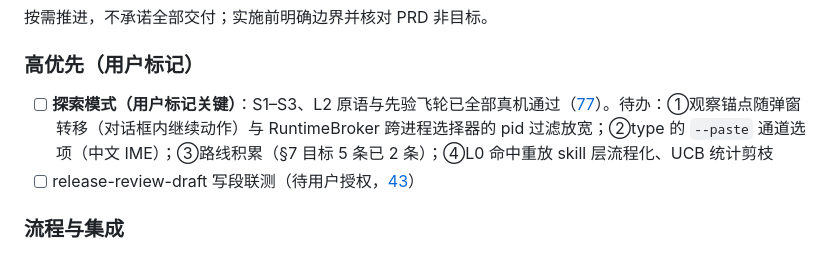
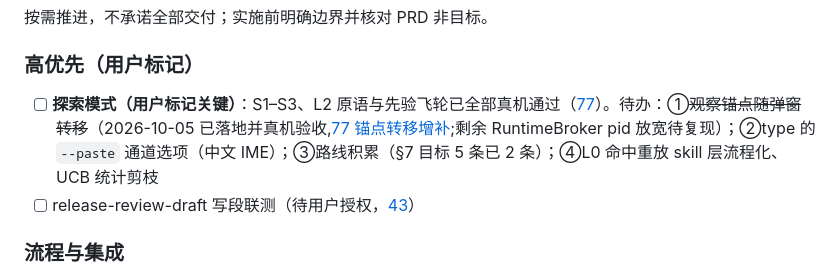
Before and after one commit to gqy20/actl, a Markdown page: docs/ROADMAP.md, the part around the change. GitHub-like rendering.

Commit message:
docs(roadmap): 锚点转移从待办移出(已落地真机验收)

```diff
--- a/docs/ROADMAP.md
+++ b/docs/ROADMAP.md
@@ -14,7 +14,7 @@
 
 ### 高优先（用户标记）
 
-- [ ] **探索模式（用户标记关键）**：S1–S3、L2 原语与先验飞轮已全部真机通过（[77](77-exploration-s2-acceptance.md)）。待办：①观察锚点随弹窗转移（对话框内继续动作）与 RuntimeBroker 跨进程选择器的 pid 过滤放宽；②type 的 `--paste` 通道选项（中文 IME）；③路线积累（§7 目标 5 条已 2 条）；④L0 命中重放 skill 层流程化、UCB 统计剪枝
+- [ ] **探索模式（用户标记关键）**：S1–S3、L2 原语与先验飞轮已全部真机通过（[77](77-exploration-s2-acceptance.md)）。待办：①~~观察锚点随弹窗转移~~（2026-10-05 已落地并真机验收,[77 锚点转移增补](77-exploration-s2-acceptance.md);剩余 RuntimeBroker pid 放宽待复现）；②type 的 `--paste` 通道选项（中文 IME）；③路线积累（§7 目标 5 条已 2 条）；④L0 命中重放 skill 层流程化、UCB 统计剪枝
 - [ ] release-review-draft 写段联测（待用户授权，[43](43-release-review-draft.md)）
 
 ### 流程与集成
```
